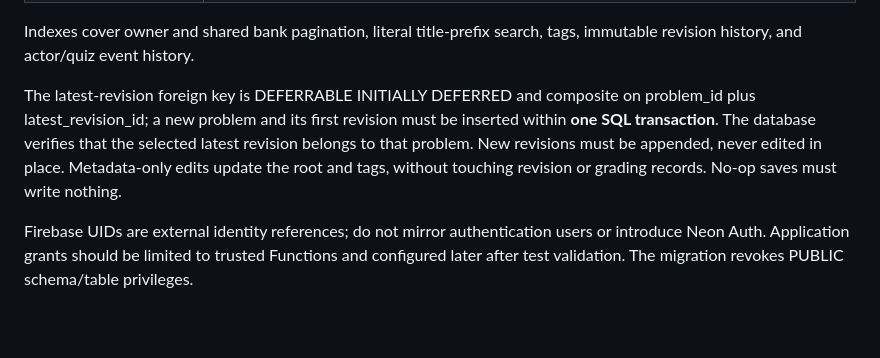
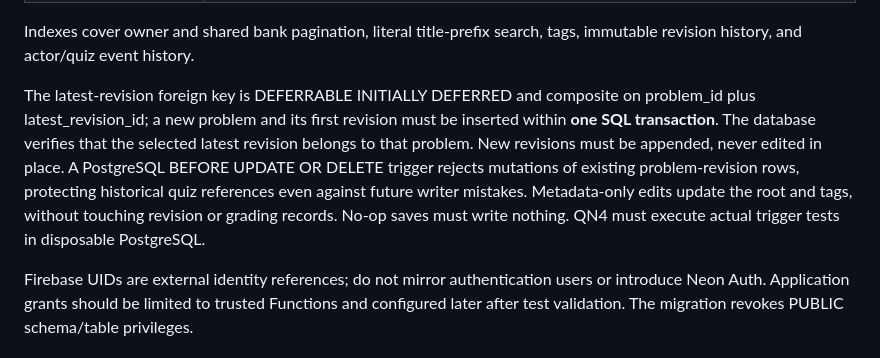
Before and after one commit to azmath25/quizer, a Markdown page: docs/QUIZER_NEON_SCHEMA_CONTRACT_QN3.md, the part around the change. Rendered like a GitHub page; blank space fills up the shorter version.

Commit message:
docs(qn3): explicitly document DB-enforced immutable revision history

```diff
--- a/docs/QUIZER_NEON_SCHEMA_CONTRACT_QN3.md
+++ b/docs/QUIZER_NEON_SCHEMA_CONTRACT_QN3.md
@@ -36,7 +36,7 @@ Tables under the Quizer schema:
 
 Indexes cover owner and shared bank pagination, literal title-prefix search, tags, immutable revision history, and actor/quiz event history.
 
-The latest-revision foreign key is DEFERRABLE INITIALLY DEFERRED and composite on problem_id plus latest_revision_id; a new problem and its first revision must be inserted within **one SQL transaction**. The database verifies that the selected latest revision belongs to that problem. New revisions must be appended, never edited in place. Metadata-only edits update the root and tags, without touching revision or grading records. No-op saves must write nothing.
+The latest-revision foreign key is DEFERRABLE INITIALLY DEFERRED and composite on problem_id plus latest_revision_id; a new problem and its first revision must be inserted within **one SQL transaction**. The database verifies that the selected latest revision belongs to that problem. New revisions must be appended, never edited in place. A PostgreSQL BEFORE UPDATE OR DELETE trigger rejects mutations of existing problem-revision rows, protecting historical quiz references even against future writer mistakes. Metadata-only edits update the root and tags, without touching revision or grading records. No-op saves must write nothing. QN4 must execute actual trigger tests in disposable PostgreSQL.
 
 Firebase UIDs are external identity references; do not mirror authentication users or introduce Neon Auth. Application grants should be limited to trusted Functions and configured later after test validation. The migration revokes PUBLIC schema/table privileges.
 
```
